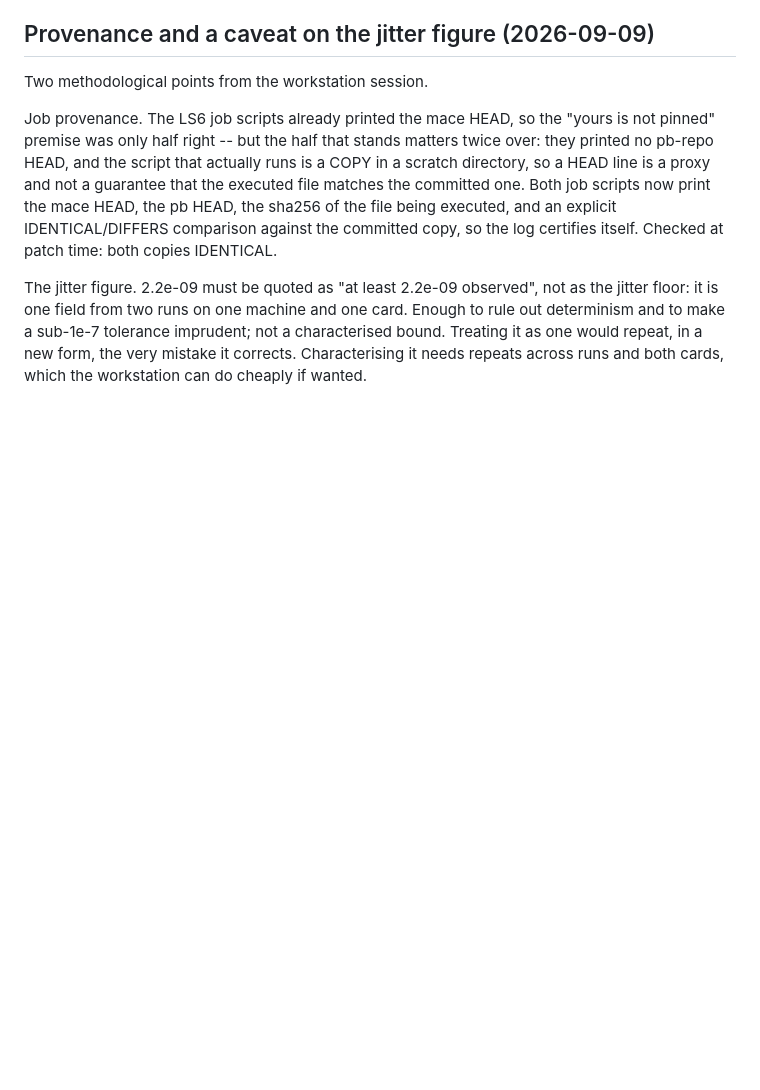
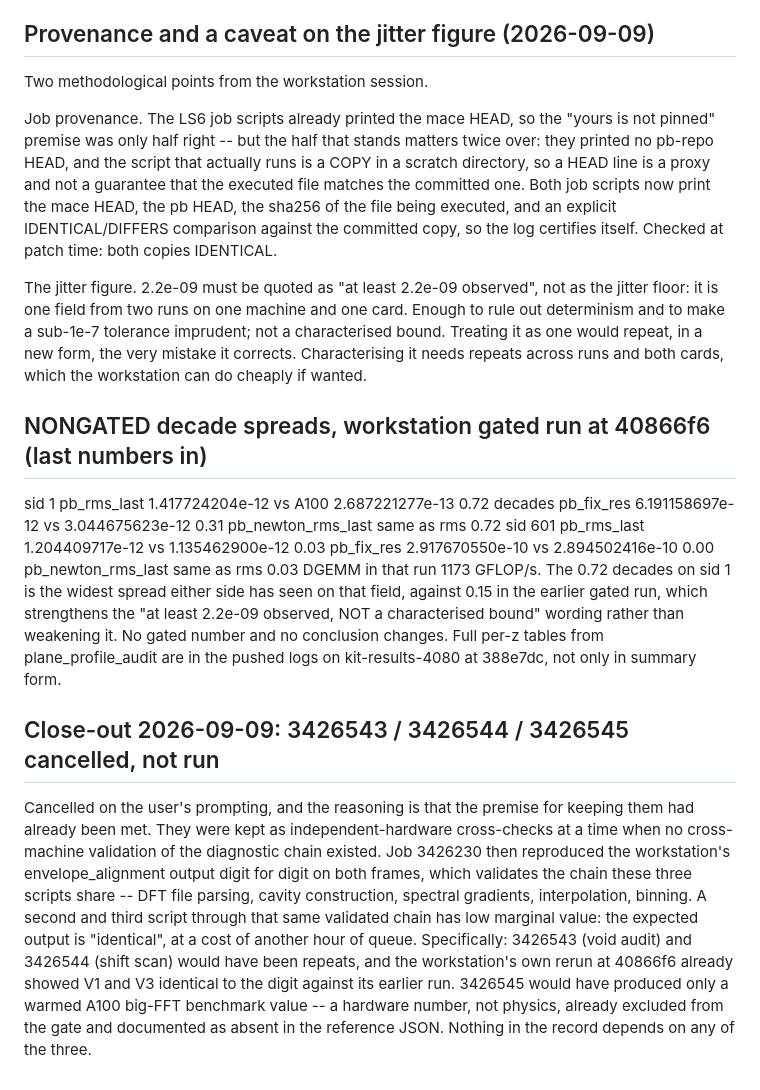
Before and after one commit to ruoywang/polar-mace-planar, a Markdown page: experiments1d/RUNS.md, the part around the change. Rendered like a GitHub page; blank space fills up the shorter version.

Commit message:
RUNS: close out; record the last jitter numbers and the three cancellations
Final state of this line of work. Records the NONGATED decade spreads from
the workstation's gated run at 40866f6 (widest 0.72 decades on sid 1
pb_rms_last against 0.15 in the earlier run, which strengthens the "at least
2.2e-09 observed, not a characterised bound" wording), and the cancellation
of the three queued LS6 jobs with the reasoning: the premise for keeping them
as independent-hardware cross-checks was met once job 3426230 reproduced the
workstation's envelope_alignment output digit for digit on both frames,
validating the chain all three share. Two were repeats and the third would
have produced only a hardware benchmark value already excluded from the gate.

Co-Authored-By: Claude Opus 5 (1M context) <noreply@anthropic.com>

```diff
--- a/experiments1d/RUNS.md
+++ b/experiments1d/RUNS.md
@@ -709,3 +709,34 @@ card. Enough to rule out determinism and to make a sub-1e-7 tolerance
 imprudent; not a characterised bound. Treating it as one would repeat, in a
 new form, the very mistake it corrects. Characterising it needs repeats across
 runs and both cards, which the workstation can do cheaply if wanted.
+
+## NONGATED decade spreads, workstation gated run at 40866f6 (last numbers in)
+  sid 1    pb_rms_last        1.417724204e-12 vs A100 2.687221277e-13  0.72 decades
+           pb_fix_res         6.191158697e-12 vs      3.044675623e-12  0.31
+           pb_newton_rms_last same as rms                              0.72
+  sid 601  pb_rms_last        1.204409717e-12 vs      1.135462900e-12  0.03
+           pb_fix_res         2.917670550e-10 vs      2.894502416e-10  0.00
+           pb_newton_rms_last same as rms                              0.03
+DGEMM in that run 1173 GFLOP/s. The 0.72 decades on sid 1 is the widest
+spread either side has seen on that field, against 0.15 in the earlier gated
+run, which strengthens the "at least 2.2e-09 observed, NOT a characterised
+bound" wording rather than weakening it. No gated number and no conclusion
+changes. Full per-z tables from plane_profile_audit are in the pushed logs on
+kit-results-4080 at 388e7dc, not only in summary form.
+
+## Close-out 2026-09-09: 3426543 / 3426544 / 3426545 cancelled, not run
+Cancelled on the user's prompting, and the reasoning is that the premise for
+keeping them had already been met. They were kept as independent-hardware
+cross-checks at a time when no cross-machine validation of the diagnostic
+chain existed. Job 3426230 then reproduced the workstation's
+envelope_alignment output digit for digit on both frames, which validates the
+chain these three scripts share -- DFT file parsing, cavity construction,
+spectral gradients, interpolation, binning. A second and third script through
+that same validated chain has low marginal value: the expected output is
+"identical", at a cost of another hour of queue.
+Specifically: 3426543 (void audit) and 3426544 (shift scan) would have been
+repeats, and the workstation's own rerun at 40866f6 already showed V1 and V3
+identical to the digit against its earlier run. 3426545 would have produced
+only a warmed A100 big-FFT benchmark value -- a hardware number, not physics,
+already excluded from the gate and documented as absent in the reference JSON.
+Nothing in the record depends on any of the three.
```
